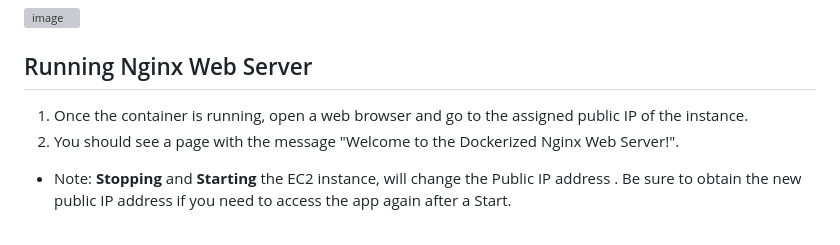
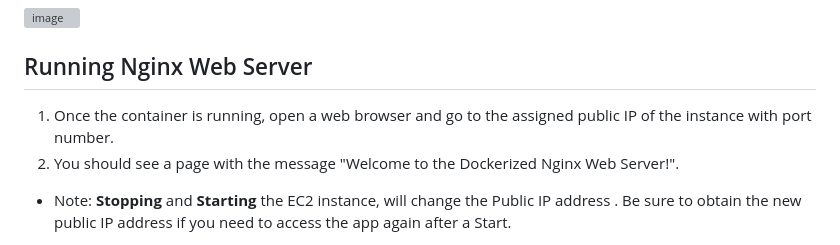
Before and after one commit to Shomeshwar-K/-Set-Up-a-Virtualized-Environment-Using-Docker, a Markdown page: README.md, the part around the change printed below. GitHub-like rendering; grey boxes are pictures that could not be loaded.

```diff
--- a/README.md
+++ b/README.md
@@ -71,7 +72,7 @@ To set up a containerized environment using Docker on an AWS EC2 instance. The c
 
 ## Running Nginx Web Server
 
-1.   Once the container is running, open a web browser and go to the assigned public IP of the instance.
+1.   Once the container is running, open a web browser and go to the assigned public IP of the instance with port number.
 2.   You should see a page with the message "Welcome to the Dockerized Nginx Web Server!".
 
 - Note: **Stopping** and **Starting** the EC2 instance, will change the Public IP address . Be sure to obtain the new public IP address if you need to access the app again after a Start.
```
Also changed, not shown: other parts of README.md (+2 -1 lines).
